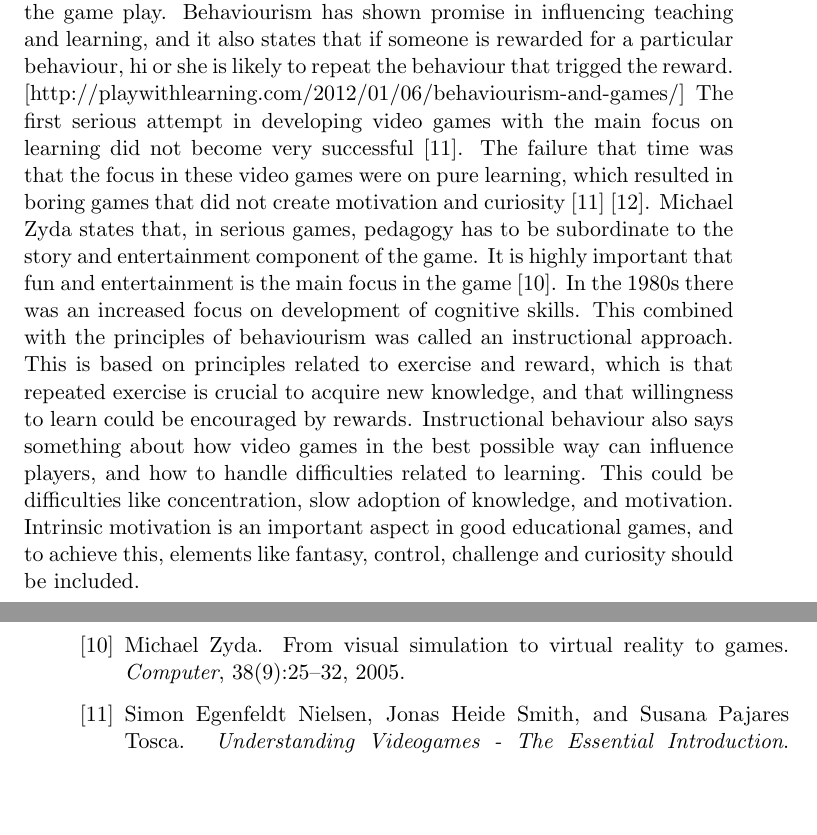
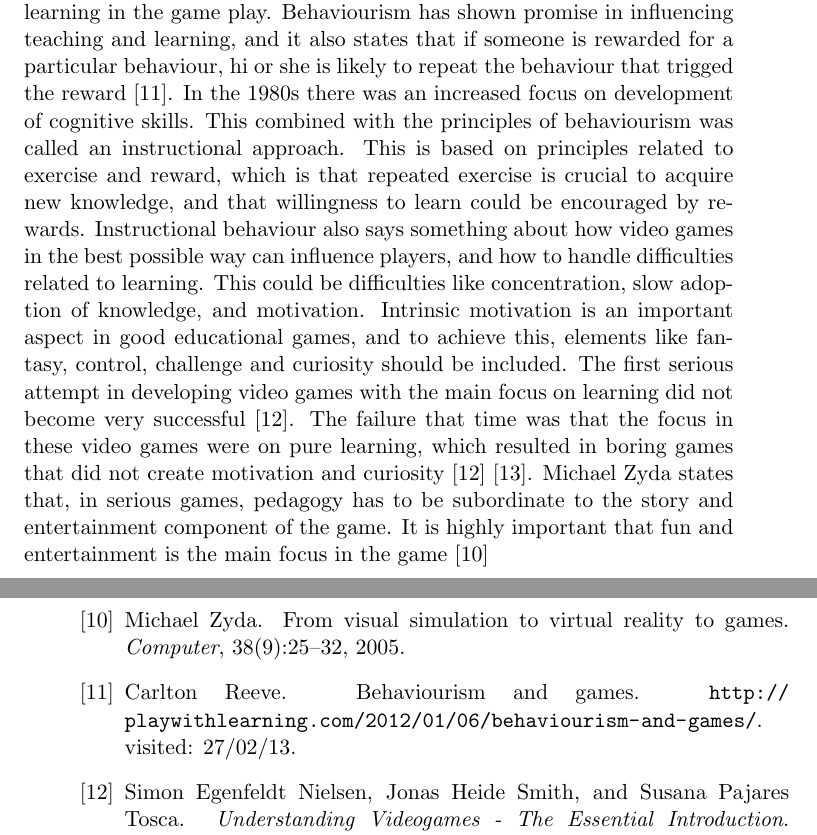
Before and after one commit to mathilwa/Master2013, a LaTeX thesis (report.tex, which reads background.tex, bibl.bib): two parts of pages 33 and 78 of 84, joined at a grey line, cut so that both start at the same text, the shorter picture padded with empty space. Compiled offline with pdfLaTeX.

Commit message:
added references

```diff
--- a/background.tex
+++ b/background.tex
@@ -8,7 +8,7 @@ One might associate video games with children and teenagers, and many hours of g
 \section{Serious Games}
 The widespread and assorted use of video games have made a great potential for the entertainment industry with regard to development of new games, but also in terms of developing games for additional purposes beside pure entertainment. A new way to use video games is for different types of training, education and learning, which is called serious games. Serious games can be described as "a mental contest, played with a computer in accordance with specific rules, that uses entertainment to further government or corporate training, education, health, public policy, and strategic communication objectives" \cite{zyda2005visual}. The idea is to use the fun, motivating and captivating features that video games possess and combine it with pedagogy. Which video games to be defines as serious games depends on how the game is used, the purpose of the game and the users gaming experience.
 
-The term serious games is not something new, it has existed for many years, and it was introduced by the American Clark Abt in 1968 when he wrote a book about the subject. The idea of serious games started in 1950 with research on non-electronic board games for use as educational tools, and it has since then been done much research on this topic. Findings in a great amount of these research studies focus on the use of video games for educational purposes. For a video game to function as a pedagogical tool results showed that it has to focus on motivation, effectiveness, debriefing, and intuitiveness. These games have to provide motivating factors that engage students to play the game, and they have to be effective in the matter of learning outcome. Debriefing has the intention of creating a state of mind where thoughts and feelings are processed after playing the game, which is crucial aspects of learning games. When it comes to intuitiveness, students have to be able to play and understand the video games without any help from teachers. One way to engage learning is use of what is called behaviourism, which is a theory about including rewards for learning in the game play. Behaviourism has shown promise in influencing teaching and learning, and it also states that if someone is rewarded for a particular behaviour, hi or she is likely to repeat the behaviour that trigged the reward.       [http://playwithlearning.com/2012/01/06/behaviourism-and-games/] The first serious attempt in developing video games with the main focus on learning did not become very successful \cite{understandingvg}. The failure that time was that the focus in these  video games were on pure learning, which resulted in boring games that did not create motivation and curiosity \cite{understandingvg} \cite{susi2007serious}. Michael Zyda states that, in serious games, pedagogy has to be subordinate to the story and entertainment component of the game. It is highly important that fun and entertainment is the main focus in the game \cite{zyda2005visual}. In the 1980s there was an increased focus on development of cognitive skills. This combined with the principles of behaviourism was called an instructional approach. This is based on principles related to exercise and reward, which is that repeated exercise is crucial to acquire new knowledge, and that willingness to learn could be encouraged by rewards. Instructional behaviour also says something about how video games in the best possible way can influence players, and how to handle difficulties related to learning. This could be difficulties like concentration, slow adoption of knowledge, and motivation. Intrinsic motivation is an important aspect in good educational games, and to achieve this, elements like fantasy, control, challenge and curiosity should be included.
+The term serious games is not something new, it has existed for many years, and it was introduced by the American Clark Abt in 1968 when he wrote a book about the subject. The idea of serious games started in 1950 with research on non-electronic board games for use as educational tools, and it has since then been done much research on this topic. Findings in a great amount of these research studies focus on the use of video games for educational purposes. For a video game to function as a pedagogical tool results showed that it has to focus on motivation, effectiveness, debriefing, and intuitiveness. These games have to provide motivating factors that engage students to play the game, and they have to be effective in the matter of learning outcome. Debriefing has the intention of creating a state of mind where thoughts and feelings are processed after playing the game, which is crucial aspects of learning games. When it comes to intuitiveness, students have to be able to play and understand the video games without any help from teachers. One way to engage learning is use of what is called behaviourism, which is a theory about including rewards for learning in the game play. Behaviourism has shown promise in influencing teaching and learning, and it also states that if someone is rewarded for a particular behaviour, hi or she is likely to repeat the behaviour that trigged the reward \cite{behaviour}. In the 1980s there was an increased focus on development of cognitive skills. This combined with the principles of behaviourism was called an instructional approach. This is based on principles related to exercise and reward, which is that repeated exercise is crucial to acquire new knowledge, and that willingness to learn could be encouraged by rewards. Instructional behaviour also says something about how video games in the best possible way can influence players, and how to handle difficulties related to learning. This could be difficulties like concentration, slow adoption of knowledge, and motivation. Intrinsic motivation is an important aspect in good educational games, and to achieve this, elements like fantasy, control, challenge and curiosity should be included.         The first serious attempt in developing video games with the main focus on learning did not become very successful \cite{understandingvg}. The failure that time was that the focus in these  video games were on pure learning, which resulted in boring games that did not create motivation and curiosity \cite{understandingvg} \cite{susi2007serious}. Michael Zyda states that, in serious games, pedagogy has to be subordinate to the story and entertainment component of the game. It is highly important that fun and entertainment is the main focus in the game \cite{zyda2005visual}
 
 There exist several genres of serious games, where edutainment and game-based learning, advertaintment, games for politics, simulation games, and games for health are some of them. The genre of edutainment and game-based learning combines fun and entertainment with education and learning. Advertainment is about using video games as a media for marketing, and games for politics uses video games to influence players through hidden, underlying political messages. Simulation games is about bringing various activities into life with the use of video games, and gaming for health is use of video games to engage activity, to become physically stronger, and to improve quality of life. Gaming for health includes a topic called exercise games, which has training as a main focus \cite{understandingvg} \cite{alfingewang}.
 
--- a/bibl.bib
+++ b/bibl.bib
@@ -197,3 +197,4 @@ year={2004}
   year={2004},
   publisher={Cambridge, MA: The MIT Press}
 }
+@misc{behaviour,
@@ -199,0 +204,2 @@ year={2004}
+note="visited: 27/02/13"
+}
```
Also changed, not shown: bibl.bib (3 more changed lines).
